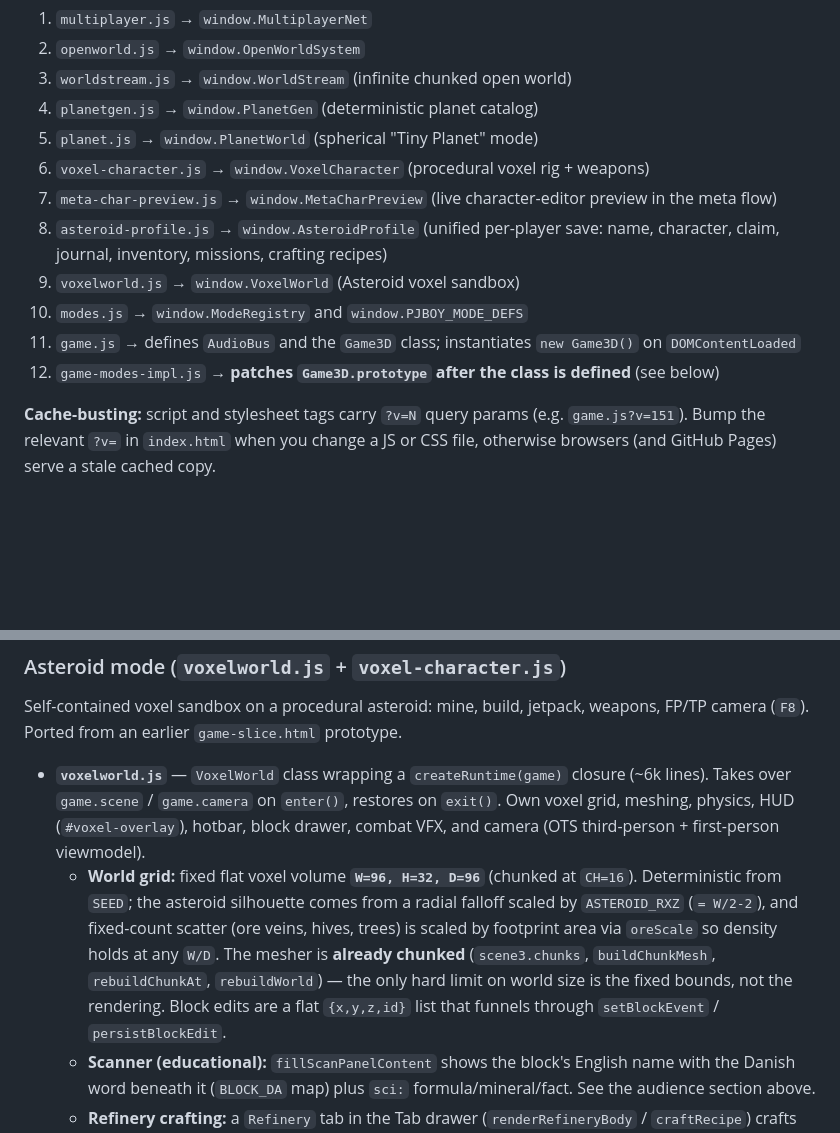
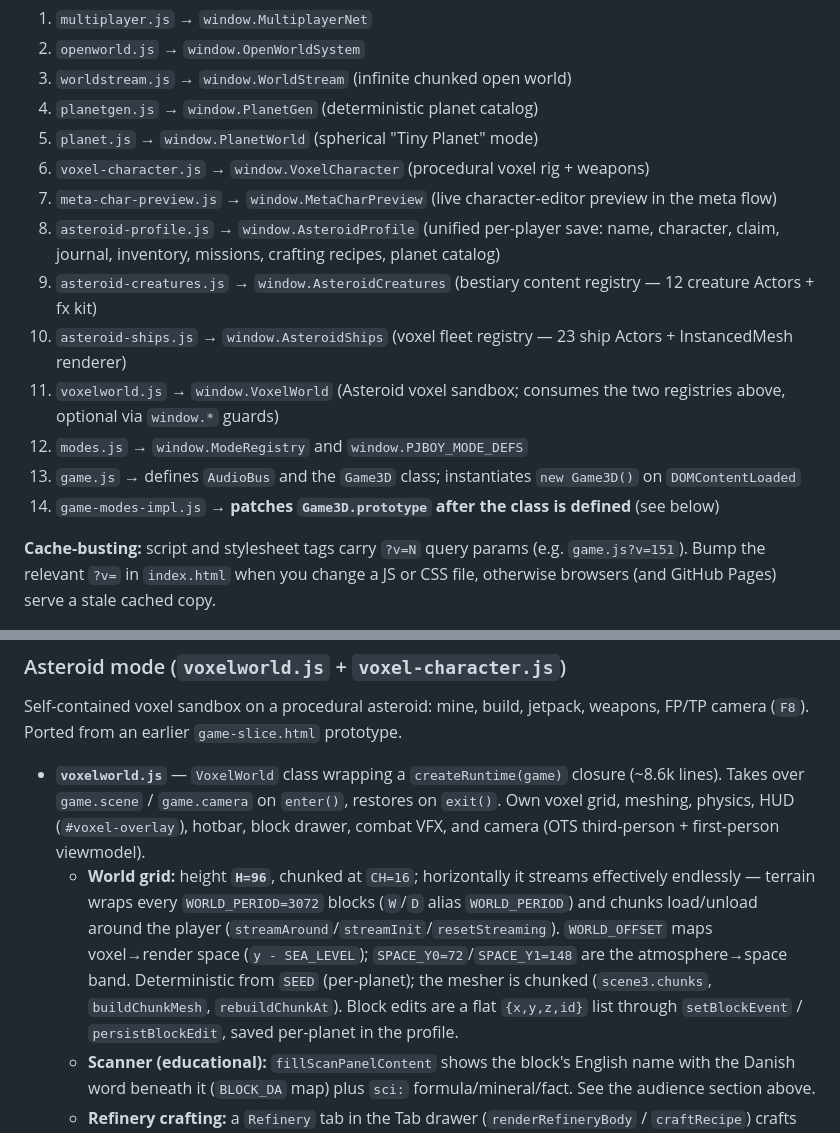
Before and after one commit to spaceface7264/pjboy, a Markdown page: CLAUDE.md, 2 parts joined by grey strips. Rendered like a GitHub page; blank space fills up the shorter version.

Commit message:
docs: document Asteroid universe layer in CLAUDE.md
- Script order now lists asteroid-creatures.js + asteroid-ships.js.
- New "Universe layer" section: the two content registries + Actor
  contract, bestiary/critter FSM, voxel fleet renderer, combat, flight,
  and Star Gate / interplanetary star-map travel.
- Corrected the stale world-grid note (H=96, WORLD_PERIOD streaming,
  WORLD_OFFSET, space band) and line count.

Co-Authored-By: Claude Opus 4.8 (1M context) <noreply@anthropic.com>

```diff
--- a/CLAUDE.md
+++ b/CLAUDE.md
@@ -34,11 +34,13 @@ Three.js is loaded as a **classic (non-module) global** from CDN at r128 — `wi
 5. `planet.js` → `window.PlanetWorld` (spherical "Tiny Planet" mode)
 6. `voxel-character.js` → `window.VoxelCharacter` (procedural voxel rig + weapons)
 7. `meta-char-preview.js` → `window.MetaCharPreview` (live character-editor preview in the meta flow)
-8. `asteroid-profile.js` → `window.AsteroidProfile` (unified per-player save: name, character, claim, journal, inventory, missions, crafting recipes)
-9. `voxelworld.js` → `window.VoxelWorld` (Asteroid voxel sandbox)
-10. `modes.js` → `window.ModeRegistry` and `window.PJBOY_MODE_DEFS`
-11. `game.js` → defines `AudioBus` and the `Game3D` class; instantiates `new Game3D()` on `DOMContentLoaded`
-12. `game-modes-impl.js` → **patches `Game3D.prototype` after the class is defined** (see below)
+8. `asteroid-profile.js` → `window.AsteroidProfile` (unified per-player save: name, character, claim, journal, inventory, missions, crafting recipes, planet catalog)
+9. `asteroid-creatures.js` → `window.AsteroidCreatures` (bestiary content registry — 12 creature Actors + fx kit)
+10. `asteroid-ships.js` → `window.AsteroidShips` (voxel fleet registry — 23 ship Actors + InstancedMesh renderer)
+11. `voxelworld.js` → `window.VoxelWorld` (Asteroid voxel sandbox; consumes the two registries above, optional via `window.*` guards)
+12. `modes.js` → `window.ModeRegistry` and `window.PJBOY_MODE_DEFS`
+13. `game.js` → defines `AudioBus` and the `Game3D` class; instantiates `new Game3D()` on `DOMContentLoaded`
+14. `game-modes-impl.js` → **patches `Game3D.prototype` after the class is defined** (see below)
 
 **Cache-busting:** script and stylesheet tags carry `?v=N` query params (e.g. `game.js?v=151`). Bump the relevant `?v=` in `index.html` when you change a JS or CSS file, otherwise browsers (and GitHub Pages) serve a stale cached copy.
 
@@ -65,8 +67,8 @@ Three.js is loaded as a **classic (non-module) global** from CDN at r128 — `wi
 
 Self-contained voxel sandbox on a procedural asteroid: mine, build, jetpack, weapons, FP/TP camera (`F8`). Ported from an earlier `game-slice.html` prototype.
 
-- **`voxelworld.js`** — `VoxelWorld` class wrapping a `createRuntime(game)` closure (~6k lines). Takes over `game.scene` / `game.camera` on `enter()`, restores on `exit()`. Own voxel grid, meshing, physics, HUD (`#voxel-overlay`), hotbar, block drawer, combat VFX, and camera (OTS third-person + first-person viewmodel).
-  - **World grid:** fixed flat voxel volume **`W=96, H=32, D=96`** (chunked at `CH=16`). Deterministic from `SEED`; the asteroid silhouette comes from a radial falloff scaled by `ASTEROID_RXZ` (`= W/2-2`), and fixed-count scatter (ore veins, hives, trees) is scaled by footprint area via `oreScale` so density holds at any `W/D`. The mesher is **already chunked** (`scene3.chunks`, `buildChunkMesh`, `rebuildChunkAt`, `rebuildWorld`) — the only hard limit on world size is the fixed bounds, not the rendering. Block edits are a flat `{x,y,z,id}` list that funnels through `setBlockEvent` / `persistBlockEdit`.
+- **`voxelworld.js`** — `VoxelWorld` class wrapping a `createRuntime(game)` closure (~8.6k lines). Takes over `game.scene` / `game.camera` on `enter()`, restores on `exit()`. Own voxel grid, meshing, physics, HUD (`#voxel-overlay`), hotbar, block drawer, combat VFX, and camera (OTS third-person + first-person viewmodel).
+  - **World grid:** height **`H=96`**, chunked at `CH=16`; horizontally it streams effectively endlessly — terrain wraps every `WORLD_PERIOD=3072` blocks (`W`/`D` alias `WORLD_PERIOD`) and chunks load/unload around the player (`streamAround`/`streamInit`/`resetStreaming`). `WORLD_OFFSET` maps voxel→render space (`y - SEA_LEVEL`); `SPACE_Y0=72`/`SPACE_Y1=148` are the atmosphere→space band. Deterministic from `SEED` (per-planet); the mesher is chunked (`scene3.chunks`, `buildChunkMesh`, `rebuildChunkAt`). Block edits are a flat `{x,y,z,id}` list through `setBlockEvent` / `persistBlockEdit`, saved per-planet in the profile.
   - **Scanner (educational):** `fillScanPanelContent` shows the block's English name with the Danish word beneath it (`BLOCK_DA` map) plus `sci:` formula/mineral/fact. See the audience section above.
   - **Refinery crafting:** a `Refinery` tab in the Tab drawer (`renderRefineryBody` / `craftRecipe`) crafts `AsteroidProfile.CRAFT_RECIPES` (smelt Metal/Glass, wire Lamp) from backpack materials; crafting calls `AsteroidProfile.recordCraft` so the matching mission advances. Missions live in `asteroid-profile.js` (`MISSIONS`, goal types `scan`/`scan_unique`/`place`/`craft`); the on-screen objective HUD (`updateJournalHud`) stays pinned and shows "Surveys complete" when the chain is done.
 - **`asteroid-profile.js`** — `window.AsteroidProfile`: the unified per-player save under **`pjboy.profile.v1`** (name, character cfg, claim seed+edits, journal/missions, inventory). One JSON document, cloud-shaped. Pure helpers (`load`/`save`, `missionProgress`, `recordScan`/`recordPlace`/`recordCraft`, `craftAvailability`, `upsertBlockEdit`, `claimSummary`); also `syncLegacyKeys` bridges the older `pjboy.voxel*` keys.
```
Also changed, not shown: other parts of CLAUDE.md (+10 -0 lines).
